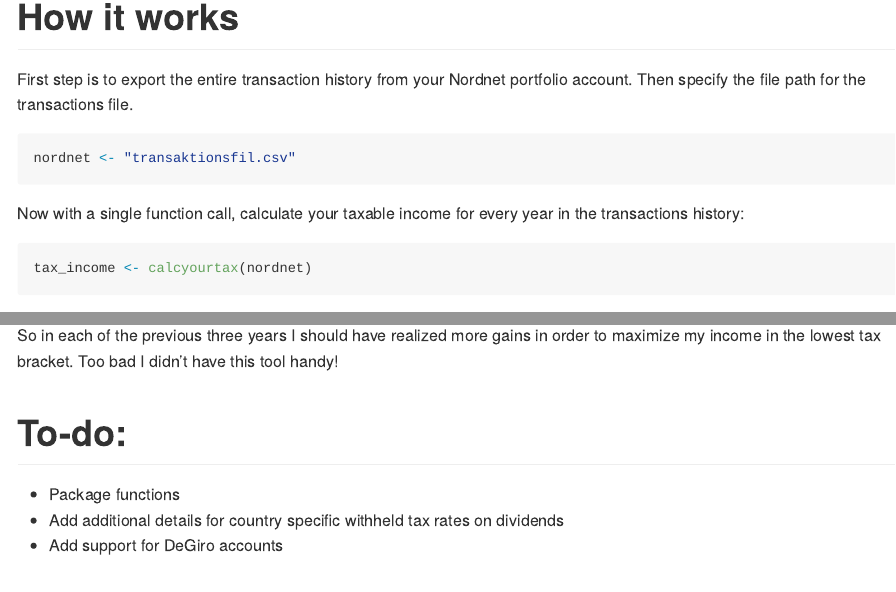
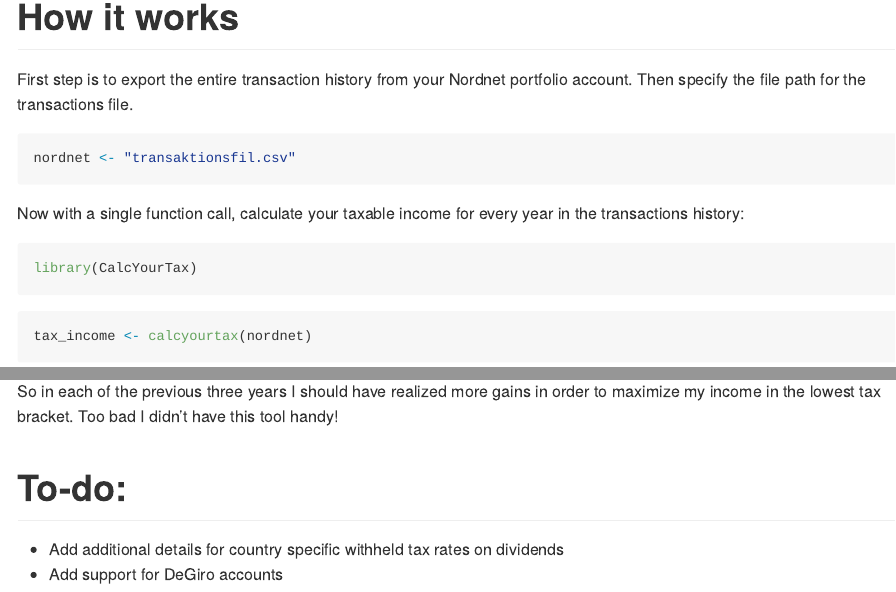
Before and after one commit to atmdv/CalcYourTax, an R Markdown document (README.Rmd): the page in a window 1100 px wide, from 330 px down, and a second part further down, joined at a grey line. Rendered offline with R 4.5, knitr and Pandoc, with nearby package versions; some code elsewhere in the file could not run offline.

Commit message:
Fixed up package details

````diff
--- a/README.Rmd
+++ b/README.Rmd
@@ -35,10 +35,8 @@
 Now with a single function call, calculate your taxable income for every year in
 the transactions history:
 
-```{r initiate, echo=FALSE}
-pacman::p_load(dplyr, tidyr, purrr, readr, stringr, lubridate, ggplot2,
-               kableExtra)
-source("CalcYourTax.R", encoding="utf-8")
+```{r initiate}
+library(CalcYourTax)
 ```
 ```{r calcyourtax}
 tax_income <- calcyourtax(nordnet)
@@ -57,6 +55,5 @@
 
 # To-do:
 
-* Package functions
 * Add additional details for country specific withheld tax rates on dividends
 * Add support for DeGiro accounts
````
Also changed, not shown: R/CalcYourTax.R (+3 -2 lines), README.md.
